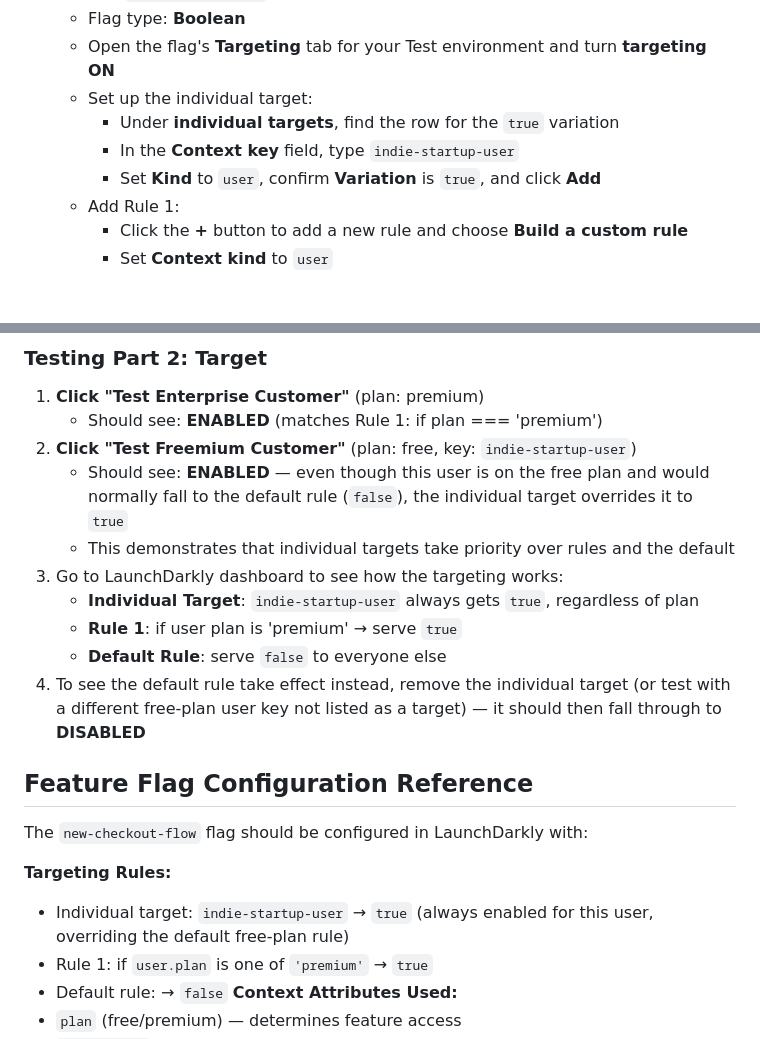
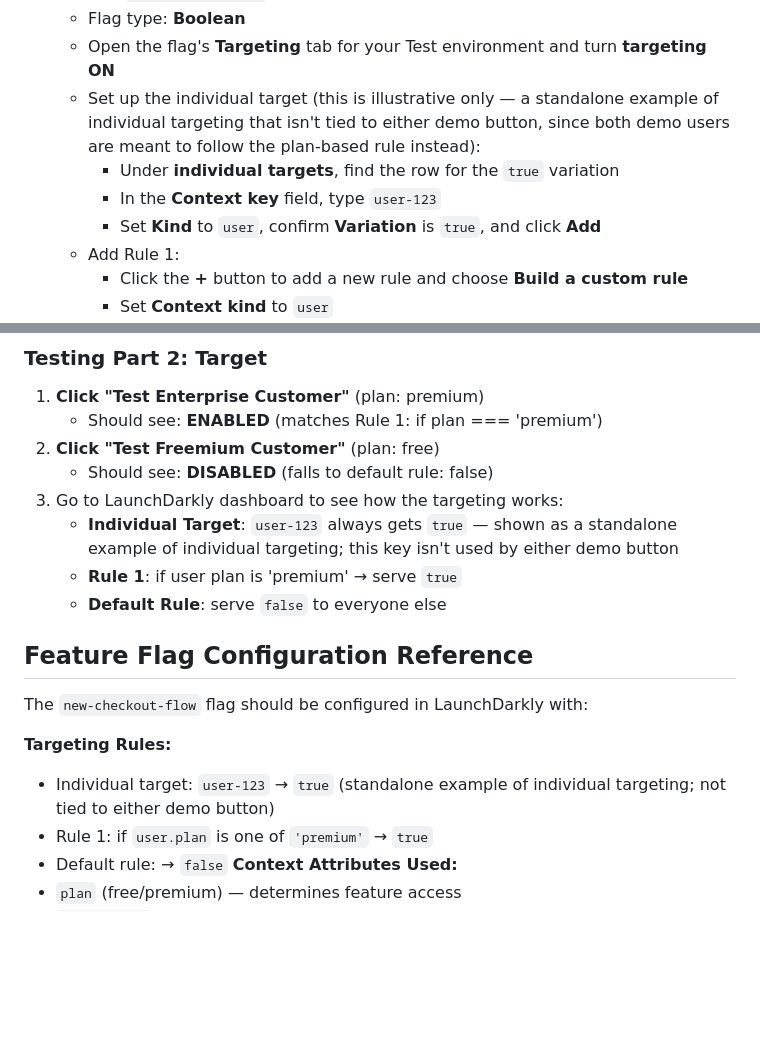
Before and after one commit to kaylaseplo/launchdarkly-demo, a Markdown page: README.md, 2 parts joined by grey strips. Drawn GitHub-style; blank space fills up the shorter version.

```diff
--- a/README.md
+++ b/README.md
@@ -37,9 +37,9 @@ npm install
    - In your LaunchDarkly dashboard, go to **Flags** and create a new flag with the key: `new-checkout-flow`
    - Flag type: **Boolean**
    - Open the flag's **Targeting** tab for your Test environment and turn **targeting ON**
-   - Set up the individual target:
+   - Set up the individual target (this is illustrative only — a standalone example of individual targeting that isn't tied to either demo button, since both demo users are meant to follow the plan-based rule instead):
      - Under **individual targets**, find the row for the `true` variation
-     - In the **Context key** field, type `indie-startup-user`
+     - In the **Context key** field, type `user-123`
      - Set **Kind** to `user`, confirm **Variation** is `true`, and click **Add**
    - Add Rule 1:
      - Click the **+** button to add a new rule and choose **Build a custom rule**
@@ -75,20 +75,18 @@ npm run dev
 
 1. **Click "Test Enterprise Customer"** (plan: premium)
    - Should see: **ENABLED** (matches Rule 1: if plan === 'premium')
-2. **Click "Test Freemium Customer"** (plan: free, key: `indie-startup-user`)
-   - Should see: **ENABLED** — even though this user is on the free plan and would normally fall to the default rule (`false`), the individual target overrides it to `true`
-   - This demonstrates that individual targets take priority over rules and the default
+2. **Click "Test Freemium Customer"** (plan: free)
+   - Should see: **DISABLED** (falls to default rule: false)
 3. Go to LaunchDarkly dashboard to see how the targeting works:
-   - **Individual Target**: `indie-startup-user` always gets `true`, regardless of plan
+   - **Individual Target**: `user-123` always gets `true` — shown as a standalone example of individual targeting; this key isn't used by either demo button
    - **Rule 1**: if user plan is 'premium' → serve `true`
    - **Default Rule**: serve `false` to everyone else
-4. To see the default rule take effect instead, remove the individual target (or test with a different free-plan user key not listed as a target) — it should then fall through to **DISABLED**
 ## Feature Flag Configuration Reference
 
 The `new-checkout-flow` flag should be configured in LaunchDarkly with:
 
 **Targeting Rules:**
-- Individual target: `indie-startup-user` → `true` (always enabled for this user, overriding the default free-plan rule)
+- Individual target: `user-123` → `true` (standalone example of individual targeting; not tied to either demo button)
 - Rule 1: if `user.plan` is one of `'premium'` → `true`
 - Default rule: → `false`
 **Context Attributes Used:**
```
